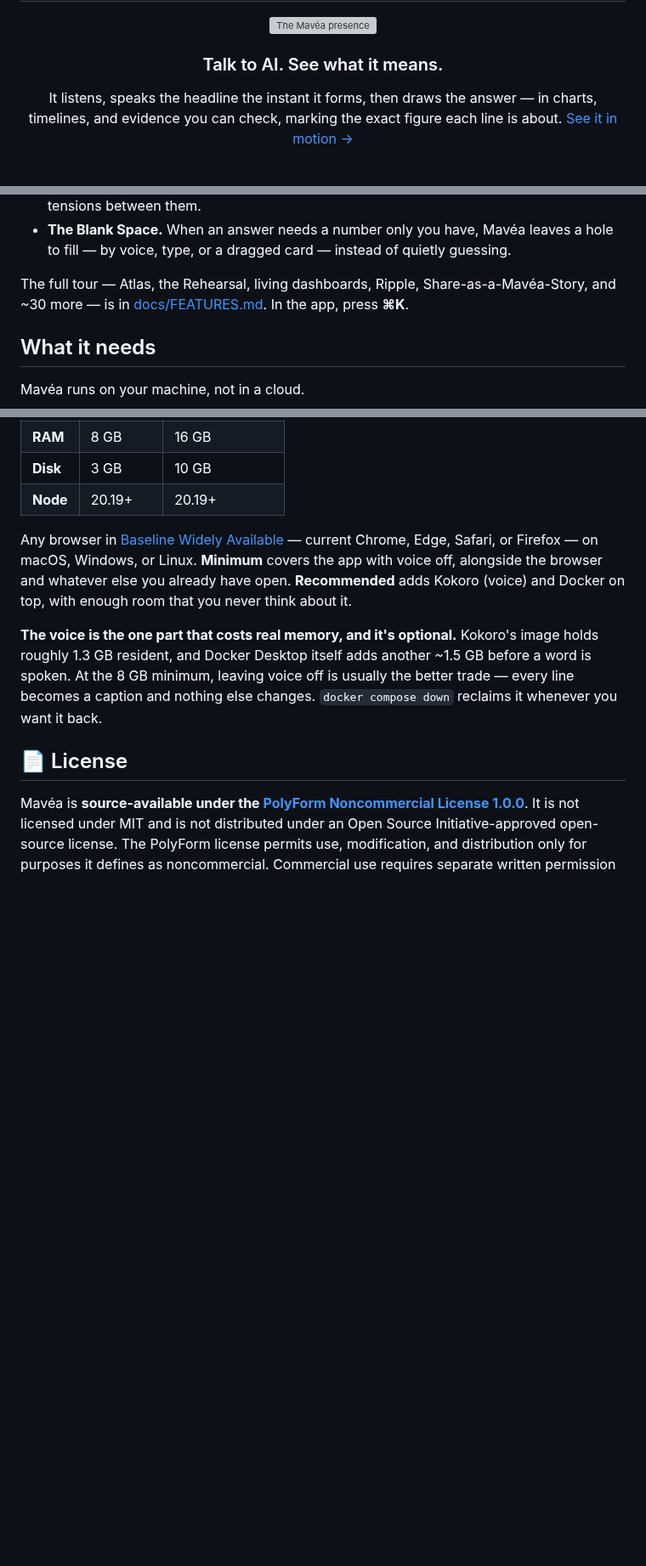
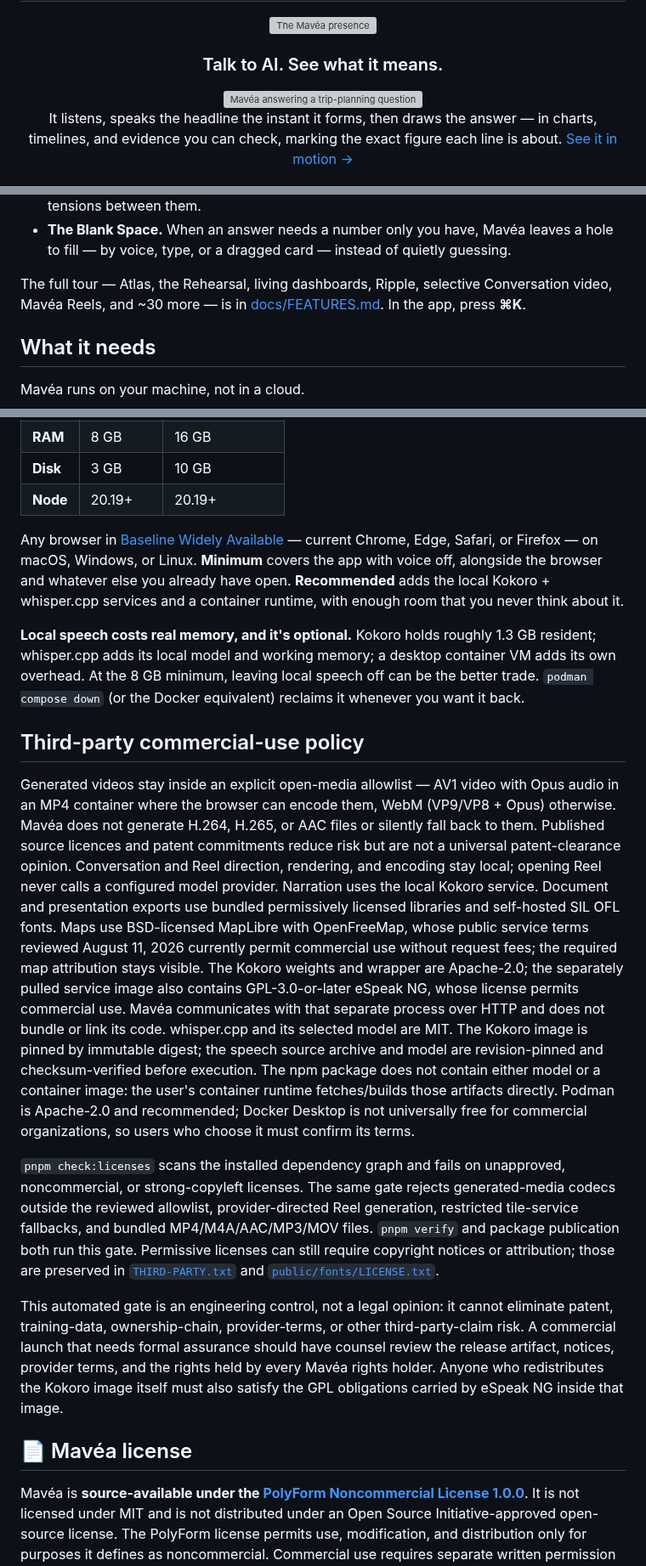
Before and after one commit to TryMaveaAI/mavea, a Markdown page: README.md, 3 parts joined by grey strips. Shown at 85% size. Rendered like a GitHub page; blank space fills up the shorter version; grey boxes are pictures that could not be loaded.

```diff
--- a/README.md
+++ b/README.md
@@ -9,11 +9,15 @@
 
 ### Talk to AI. See what it means.
 
-<!-- HERO GIF — the single highest-leverage thing in this README. Record a 10-second autoplay loop
-     (voice asks → face listens → canvas blooms into charts → ink draws on the answer) from the Demo
-     (needs no keys) or via "Share as a Mavéa Story", save it to docs/media/hero.gif, and uncomment
-     the <img> below. Until then the signature-move line keeps the fold looking intentional. -->
-<!-- <img src="docs/media/hero.gif" alt="Mavéa in ten seconds — voice in, a living canvas out" width="820" /> -->
+<!-- Screenshots are GENERATED, never hand-captured: `pnpm gen:media` re-shoots every image below
+     from the recorded demo replays (scripts/capture-media.mts), so refreshing them after a UI change
+     is a command rather than a chore. Served over jsDelivr from the published npm tarball — npm's
+     package page does not resolve repo-relative paths, and this repo is private, so the CDN is the
+     one source both GitHub and npm can read. -->
+<picture>
+  <source media="(prefers-color-scheme: dark)" srcset="https://cdn.jsdelivr.net/npm/@mavea/mavea@latest/docs/media/hero-dark.jpg" />
+  <img src="https://cdn.jsdelivr.net/npm/@mavea/mavea@latest/docs/media/hero-light.jpg" alt="Mavéa answering a trip-planning question: the spoken line above a canvas of cards" width="820" />
+</picture>
 
 It listens, speaks the headline the instant it forms, then draws the answer — in charts, timelines,
 and evidence you can check, marking the exact figure each line is about.
@@ -77,7 +109,8 @@ A few specific things worth trying:
 - **The Blank Space.** When an answer needs a number only you have, Mavéa leaves a hole to fill —
   by voice, type, or a dragged card — instead of quietly guessing.
 
-The full tour — Atlas, the Rehearsal, living dashboards, Ripple, Share-as-a-Mavéa-Story, and ~30 more —
+The full tour — Atlas, the Rehearsal, living dashboards, Ripple, selective Conversation video,
+Mavéa Reels, and ~30 more —
 is in [docs/FEATURES.md](docs/FEATURES.md). In the app, press **⌘K**.
 
 ## What it needs
@@ -93,15 +126,50 @@ Mavéa runs on your machine, not in a cloud.
 
 Any browser in [Baseline Widely Available](https://web.dev/baseline) — current Chrome, Edge,
 Safari, or Firefox — on macOS, Windows, or Linux. **Minimum** covers the app with voice off,
-alongside the browser and whatever else you already have open. **Recommended** adds Kokoro
-(voice) and Docker on top, with enough room that you never think about it.
+alongside the browser and whatever else you already have open. **Recommended** adds the local
+Kokoro + whisper.cpp services and a container runtime, with enough room that you never think about
+it.
 
-**The voice is the one part that costs real memory, and it's optional.** Kokoro's image holds
-roughly 1.3 GB resident, and Docker Desktop itself adds another ~1.5 GB before a word is spoken.
-At the 8 GB minimum, leaving voice off is usually the better trade — every line becomes a caption
-and nothing else changes. `docker compose down` reclaims it whenever you want it back.
+**Local speech costs real memory, and it's optional.** Kokoro holds roughly 1.3 GB resident;
+whisper.cpp adds its local model and working memory; a desktop container VM adds its own overhead.
+At the 8 GB minimum, leaving local speech off can be the better trade. `podman compose down` (or the
+Docker equivalent) reclaims it whenever you want it back.
 
-## 📄 License
+## Third-party commercial-use policy
+
+Generated videos stay inside an explicit open-media allowlist — AV1 video with Opus audio in an
+MP4 container where the browser can encode them, WebM (VP9/VP8 + Opus) otherwise. Mavéa does
+not generate H.264, H.265, or AAC files or silently fall back to them. Published source licences
+and patent commitments reduce risk but are not a universal patent-clearance opinion. Conversation and Reel direction, rendering, and
+encoding stay local; opening Reel never calls a configured model provider. Narration uses the local
+Kokoro service. Document and presentation exports use bundled permissively licensed libraries and
+self-hosted SIL OFL fonts. Maps use BSD-licensed MapLibre with
+OpenFreeMap, whose public service terms reviewed August 11, 2026 currently permit commercial use
+without request fees; the required map attribution
+stays visible. The Kokoro weights and wrapper are Apache-2.0; the separately pulled service image
+also contains GPL-3.0-or-later eSpeak NG, whose license permits commercial use. Mavéa communicates
+with that separate process over HTTP and does not bundle or link its code. whisper.cpp and its
+selected model are MIT. The Kokoro image is pinned by immutable digest; the speech source archive
+and model are revision-pinned and checksum-verified before execution. The npm package does not
+contain either model or a container image: the user's container runtime fetches/builds those
+artifacts directly. Podman is Apache-2.0 and recommended; Docker Desktop is not universally free
+for commercial organizations, so users who choose it must confirm its terms.
+
+`pnpm check:licenses` scans the installed dependency graph and fails on unapproved, noncommercial,
+or strong-copyleft licenses. The same gate rejects generated-media codecs outside the reviewed allowlist,
+provider-directed Reel generation, restricted tile-service fallbacks, and bundled
+MP4/M4A/AAC/MP3/MOV files. `pnpm verify` and package publication both run this gate. Permissive
+licenses can still require copyright notices or
+attribution; those are preserved in [`THIRD-PARTY.txt`](THIRD-PARTY.txt) and
+[`public/fonts/LICENSE.txt`](public/fonts/LICENSE.txt).
+
+This automated gate is an engineering control, not a legal opinion: it cannot eliminate patent,
+training-data, ownership-chain, provider-terms, or other third-party-claim risk. A commercial launch
+that needs formal assurance should have counsel review the release artifact, notices, provider
+terms, and the rights held by every Mavéa rights holder. Anyone who redistributes the Kokoro image
+itself must also satisfy the GPL obligations carried by eSpeak NG inside that image.
+
+## 📄 Mavéa license
 
 Mavéa is **source-available under the
 [PolyForm Noncommercial License 1.0.0](./LICENSE)**. It is not licensed under MIT and is not
```
Also changed, not shown: other parts of README.md (+33 -5 lines), public/fonts/PROVENANCE.md (added, +38 -0 lines), docs/media/canvas-build-dark.jpg (added), docs/media/canvas-build-light.jpg (added), docs/media/canvas-plan-dark.jpg (added), docs/media/canvas-plan-light.jpg (added), docs/media/hero-dark.jpg (added), docs/media/hero-light.jpg (added), 5 other files.
